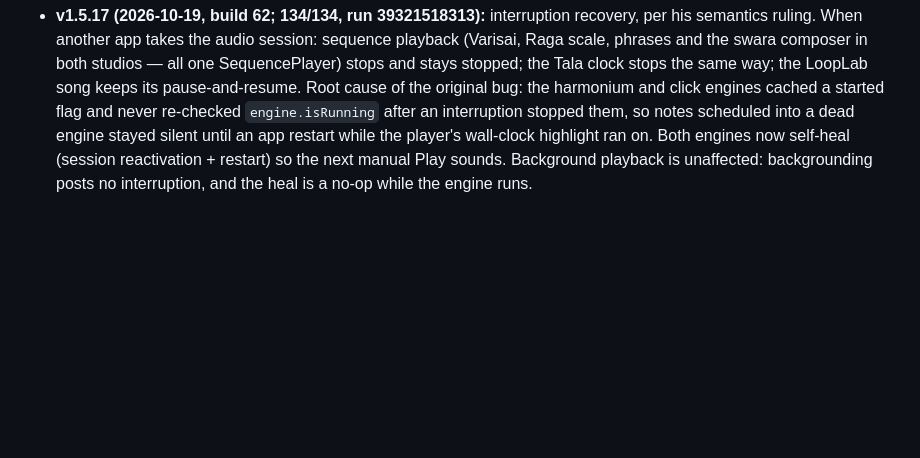
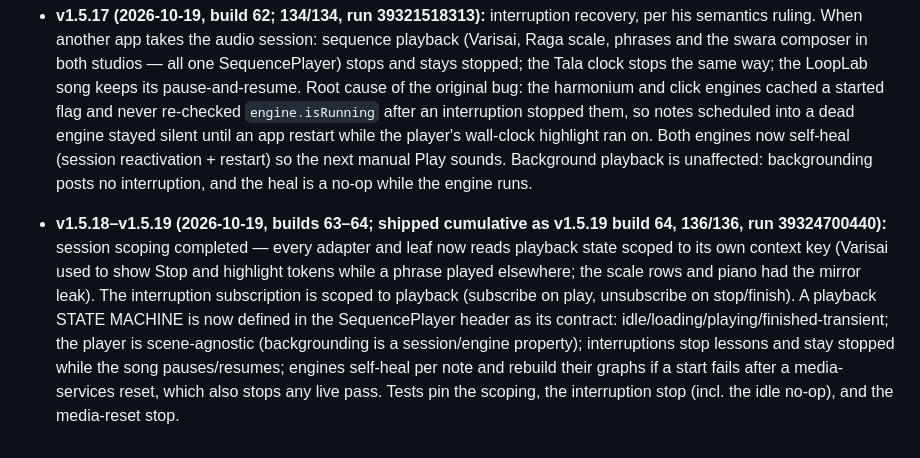
Before and after one commit to shahz-bot1/RagaMentor, a Markdown page: PLAN.md, the part around the change. Rendered like a GitHub page; blank space fills up the shorter version.

Commit message:
PLAN sync: v1.5.18-v1.5.19 (session scoping, state machine)

```diff
--- a/PLAN.md
+++ b/PLAN.md
@@ -333,3 +333,5 @@ Pitch shift (± semitones), loop export/share as audio, folders & search, sleep
 - **v1.5.16 (2026-10-19, build 61; 133/133, run 39317425211):** the blend calibration settled at his verdict — 0%. The Blend slider and the dynamic-blend mechanism are removed; note lengths are the original web rules; the harmonium envelope keeps the cosine-shaped release over the fixed 0.12 s span (what his ear actually kept). Build 61 sounds identical to build 60 at 0%.
 
 - **v1.5.17 (2026-10-19, build 62; 134/134, run 39321518313):** interruption recovery, per his semantics ruling. When another app takes the audio session: sequence playback (Varisai, Raga scale, phrases and the swara composer in both studios — all one SequencePlayer) stops and stays stopped; the Tala clock stops the same way; the LoopLab song keeps its pause-and-resume. Root cause of the original bug: the harmonium and click engines cached a started flag and never re-checked `engine.isRunning` after an interruption stopped them, so notes scheduled into a dead engine stayed silent until an app restart while the player's wall-clock highlight ran on. Both engines now self-heal (session reactivation + restart) so the next manual Play sounds. Background playback is unaffected: backgrounding posts no interruption, and the heal is a no-op while the engine runs.
+
+- **v1.5.18–v1.5.19 (2026-10-19, builds 63–64; shipped cumulative as v1.5.19 build 64, 136/136, run 39324700440):** session scoping completed — every adapter and leaf now reads playback state scoped to its own context key (Varisai used to show Stop and highlight tokens while a phrase played elsewhere; the scale rows and piano had the mirror leak). The interruption subscription is scoped to playback (subscribe on play, unsubscribe on stop/finish). A playback STATE MACHINE is now defined in the SequencePlayer header as its contract: idle/loading/playing/finished-transient; the player is scene-agnostic (backgrounding is a session/engine property); interruptions stop lessons and stay stopped while the song pauses/resumes; engines self-heal per note and rebuild their graphs if a start fails after a media-services reset, which also stops any live pass. Tests pin the scoping, the interruption stop (incl. the idle no-op), and the media-reset stop.
```
